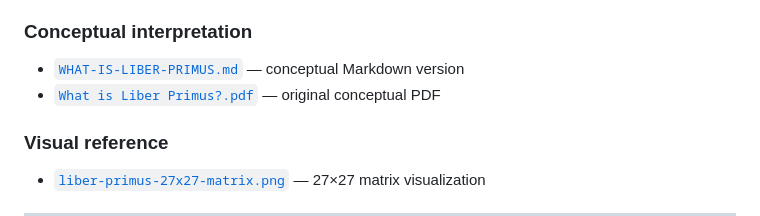
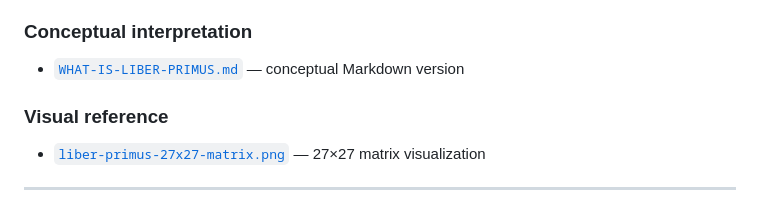
Before and after one commit to 2retooz270703/Liber-Primus-27x27-Map-3-Rune-Nodes-Totient-Decryption, a Markdown page: README.md, the part around the change. GitHub-like rendering.

```diff
--- a/README.md
+++ b/README.md
@@ -59,7 +59,6 @@ A successful run means that the stated operations reproduce the stated results f
 ### Conceptual interpretation
 
 - [`WHAT-IS-LIBER-PRIMUS.md`](./WHAT-IS-LIBER-PRIMUS.md) — conceptual Markdown version
-- [`What is Liber Primus?.pdf`](./What%20is%20Liber%20Primus%3F.pdf) — original conceptual PDF
 
 ### Visual reference
 
```
